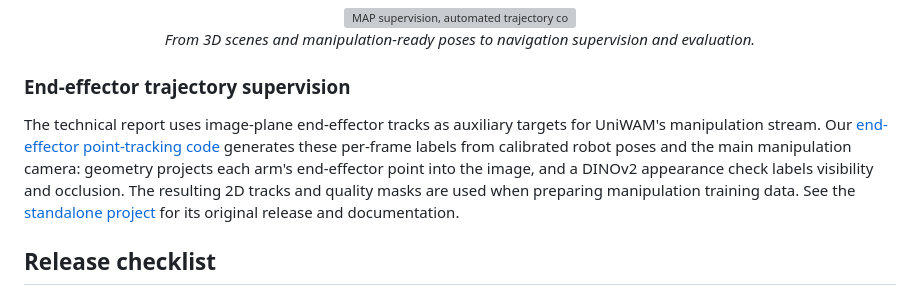
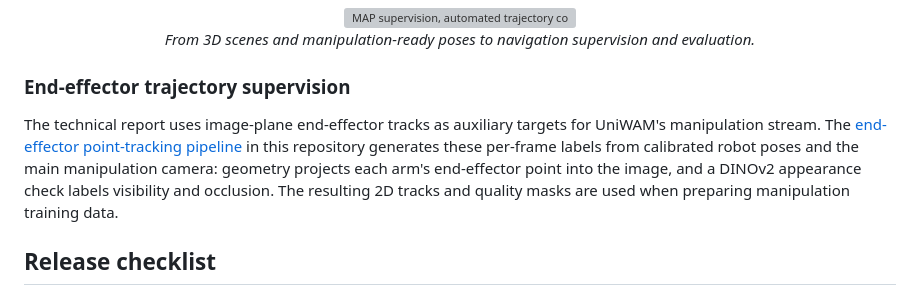
Before and after one commit to Fysics-AI/UniWAM, a Markdown page: README.md, the part around the change. Drawn GitHub-style; grey boxes are pictures that could not be loaded.

Commit message:
Make end-effector pipeline documentation company-native

```diff
--- a/README.md
+++ b/README.md
@@ -49,7 +49,7 @@ A **Manipulation Anchor Pose (MAP)** is the base position and heading from which
 
 ### End-effector trajectory supervision
 
-The technical report uses image-plane end-effector tracks as auxiliary targets for UniWAM's manipulation stream. Our [end-effector point-tracking code](robot-eef-point-tracking/README.md) generates these per-frame labels from calibrated robot poses and the main manipulation camera: geometry projects each arm's end-effector point into the image, and a DINOv2 appearance check labels visibility and occlusion. The resulting 2D tracks and quality masks are used when preparing manipulation training data. See the [standalone project](https://github.com/KeliangLiu-Lab/robot-eef-point-tracking) for its original release and documentation.
+The technical report uses image-plane end-effector tracks as auxiliary targets for UniWAM's manipulation stream. The [end-effector point-tracking pipeline](robot-eef-point-tracking/README.md) in this repository generates these per-frame labels from calibrated robot poses and the main manipulation camera: geometry projects each arm's end-effector point into the image, and a DINOv2 appearance check labels visibility and occlusion. The resulting 2D tracks and quality masks are used when preparing manipulation training data.
 
 ## Release checklist
 
```
Also changed, not shown: robot-eef-point-tracking/README.md (+7 -5 lines), robot-eef-point-tracking/UPSTREAM.md (deleted, +0 -13 lines).
